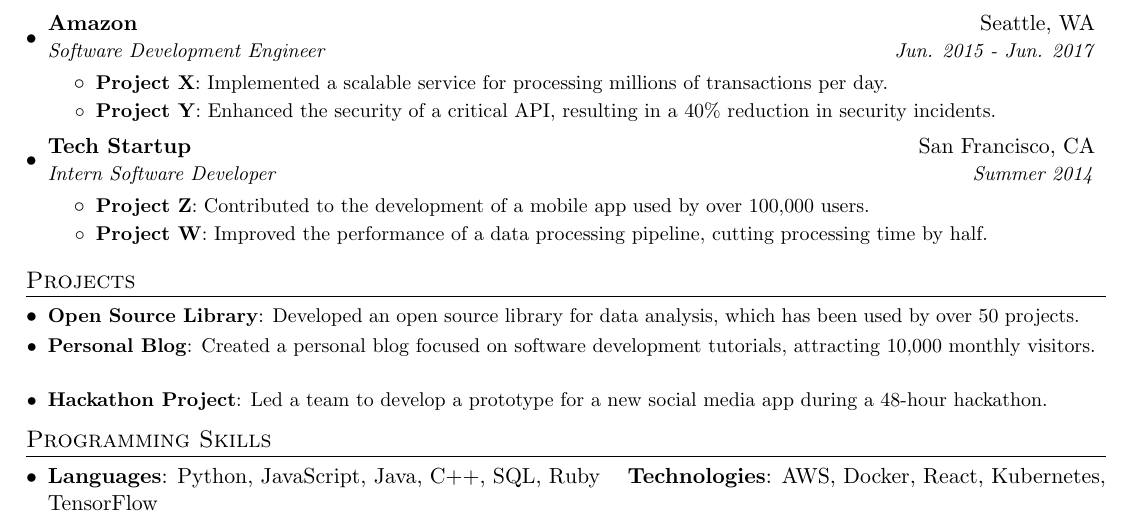
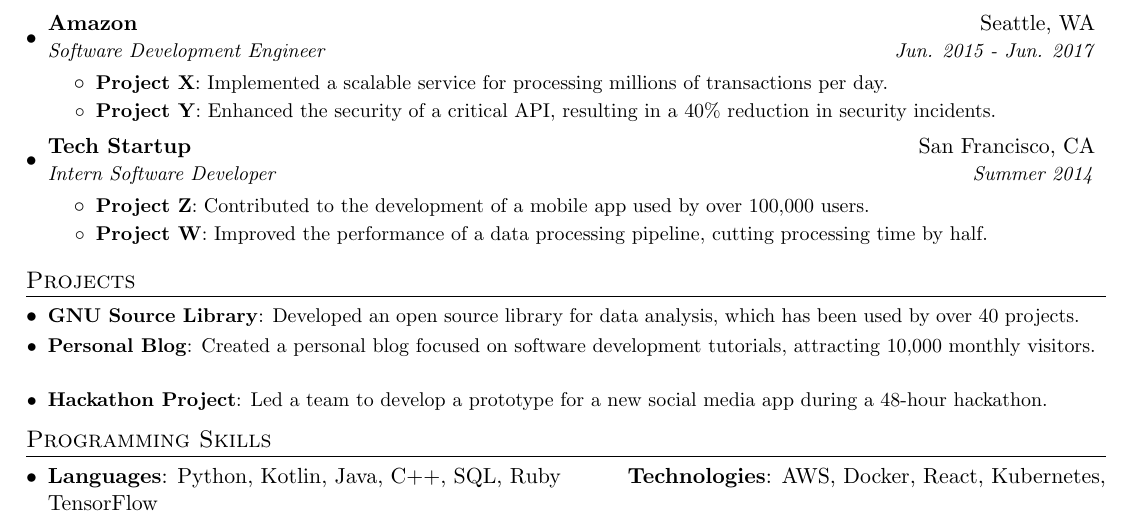
Before and after one commit to filipecancio/filipecancio, a LaTeX CV (resume/main.tex, which reads resume/sections/4_projects.tex, resume/sections/5_programming_skills.tex): part of the page, cut so that both start at the same text. Compiled offline with pdfLaTeX.

Commit message:
exemple chg

```diff
--- a/resume/sections/4_projects.tex
+++ b/resume/sections/4_projects.tex
@@ -1,7 +1,7 @@
 \section{Projects}
   \resumeSubHeadingListStart
-    \resumeSubItem{Open Source Library}
-      {Developed an open source library for data analysis, which has been used by over 50 projects.}
+    \resumeSubItem{GNU Source Library}
+      {Developed an open source library for data analysis, which has been used by over 40 projects.}
     \resumeSubItem{Personal Blog}
       {Created a personal blog focused on software development tutorials, attracting 10,000 monthly visitors.}
     \resumeSubItem{Hackathon Project}
--- a/resume/sections/5_programming_skills.tex
+++ b/resume/sections/5_programming_skills.tex
@@ -1,7 +1,7 @@
 \section{Programming Skills}
  \resumeSubHeadingListStart
    \item{
-     \textbf{Languages}{: Python, JavaScript, Java, C++, SQL, Ruby}
+     \textbf{Languages}{: Python, Kotlin, Java, C++, SQL, Ruby}
      \hfill
      \textbf{Technologies}{: AWS, Docker, React, Kubernetes, TensorFlow}
    }
```
